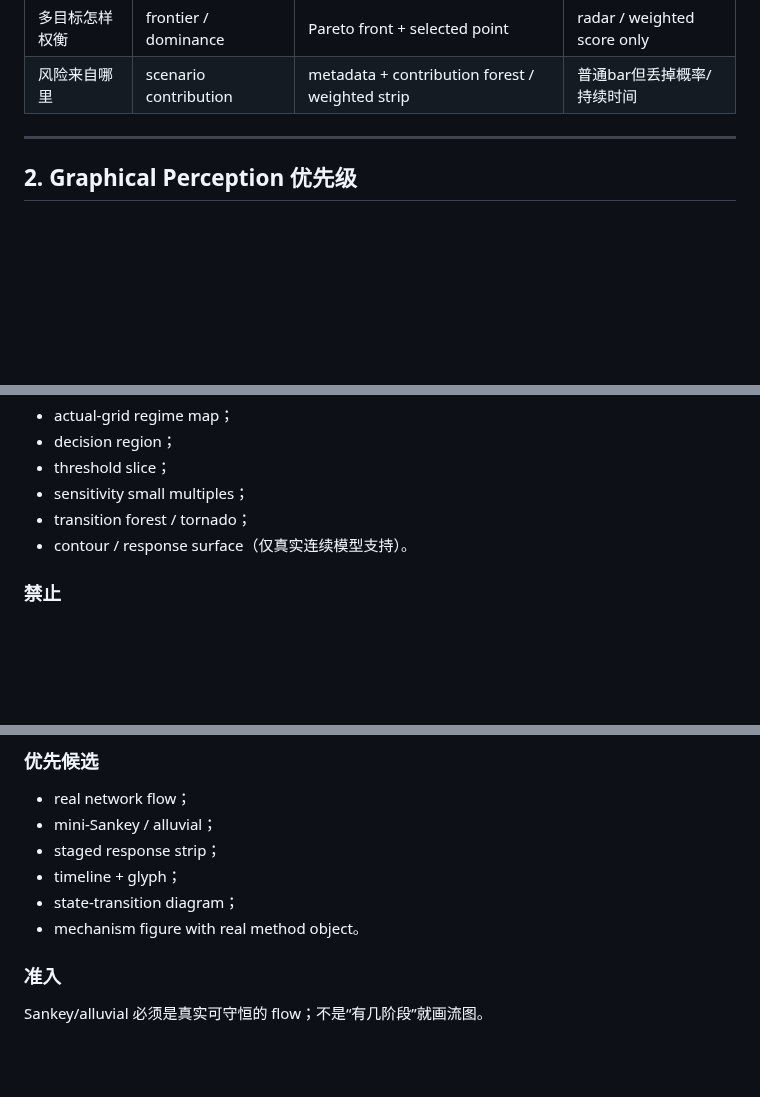
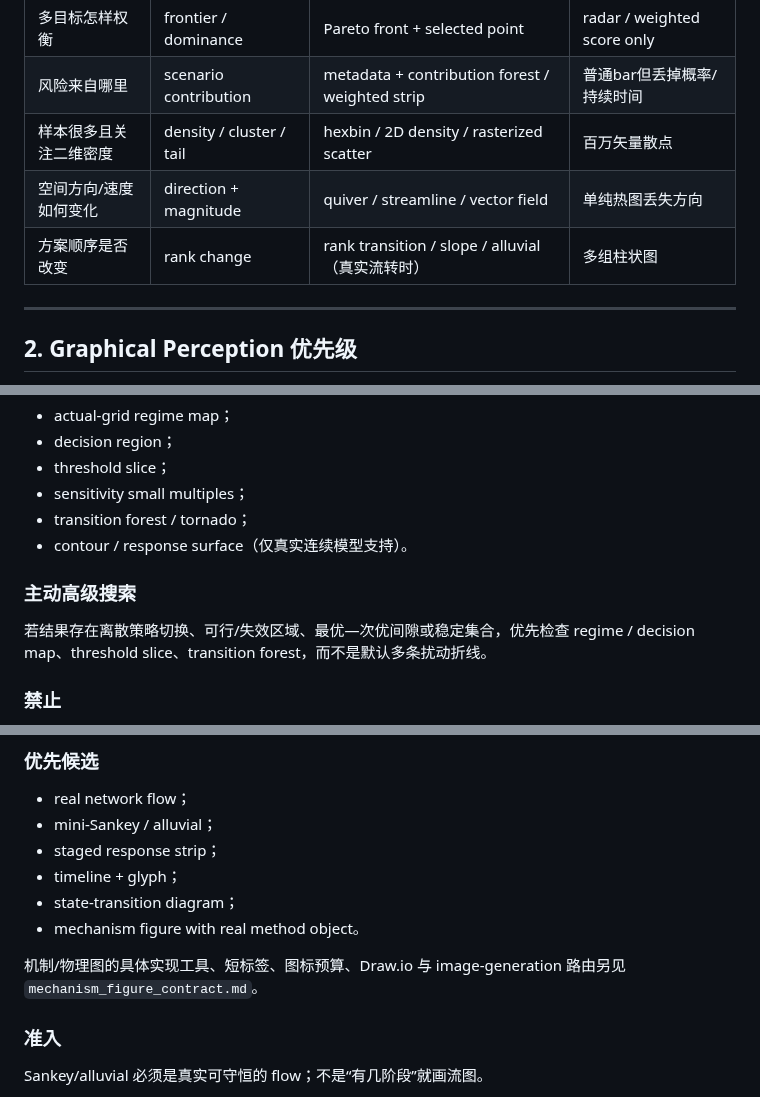
Before and after one commit to EvelynEarth/friendly-couscous, a Markdown page: templates/figure/chart_selection.md, 3 parts joined by grey strips. Drawn GitHub-style; blank space fills up the shorter version.

```diff
--- a/templates/figure/chart_selection.md
+++ b/templates/figure/chart_selection.md
@@ -32,6 +58,9 @@ Core claim
 | 流量如何转移 | conservation / flow | Sankey / alluvial / network flow | Sankey（若并非真实流） |
 | 多目标怎样权衡 | frontier / dominance | Pareto front + selected point | radar / weighted score only |
 | 风险来自哪里 | scenario contribution | metadata + contribution forest / weighted strip | 普通bar但丢掉概率/持续时间 |
+| 样本很多且关注二维密度 | density / cluster / tail | hexbin / 2D density / rasterized scatter | 百万矢量散点 |
+| 空间方向/速度如何变化 | direction + magnitude | quiver / streamline / vector field | 单纯热图丢失方向 |
+| 方案顺序是否改变 | rank change | rank transition / slope / alluvial（真实流转时） | 多组柱状图 |
 
 ---
 
@@ -64,6 +93,9 @@ aligned position
 - transition forest / tornado；
 - contour / response surface（仅真实连续模型支持）。
 
+### 主动高级搜索
+若结果存在离散策略切换、可行/失效区域、最优—次优间隙或稳定集合，优先检查 regime / decision map、threshold slice、transition forest，而不是默认多条扰动折线。
+
 ### 禁止
 - sparse grid 直接 spline 成连续相图；
 - 独立离散测试点硬连成趋势；
@@ -121,6 +154,8 @@ aligned position
 - state-transition diagram；
 - mechanism figure with real method object。
 
+机制/物理图的具体实现工具、短标签、图标预算、Draw.io 与 image-generation 路由另见 `mechanism_figure_contract.md`。
+
 ### 准入
 Sankey/alluvial 必须是真实可守恒的 flow；不是“有几阶段”就画流图。
 
```
Also changed, not shown: other parts of templates/figure/chart_selection.md (+40 -8 lines).
